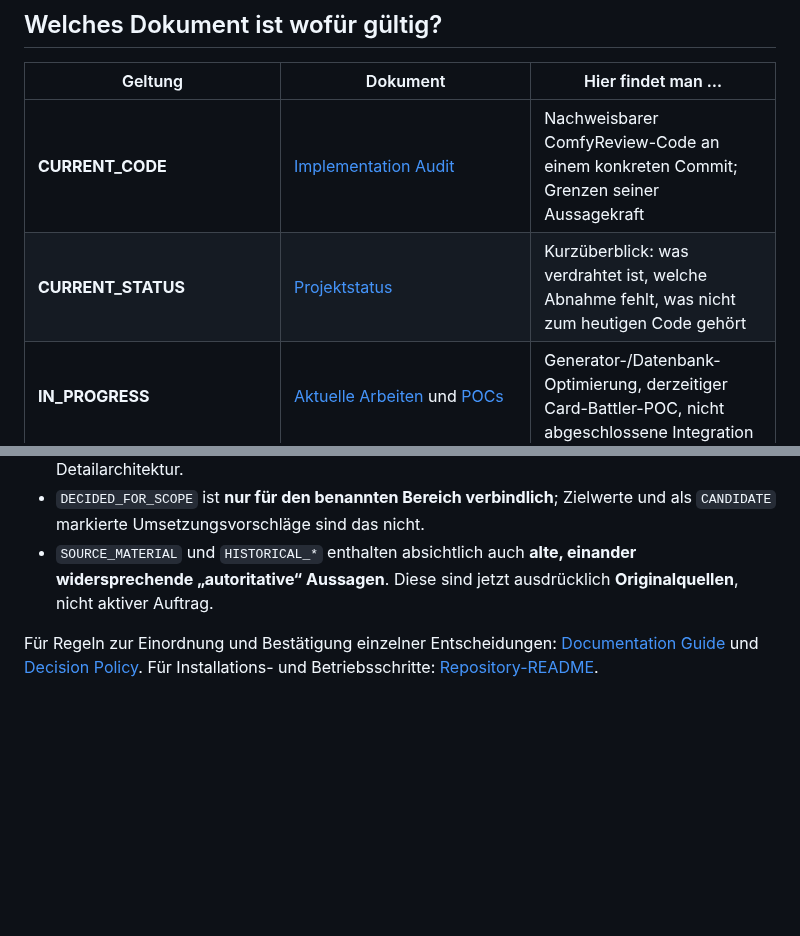
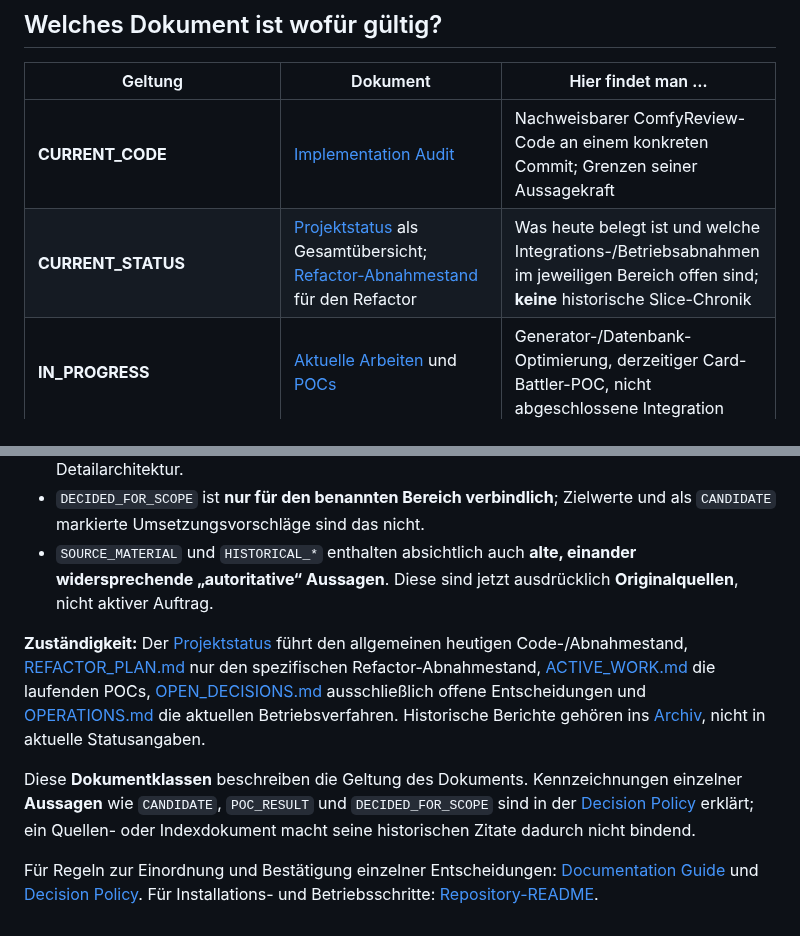
Before and after one commit to Lexoniarus/ComfyReview, a Markdown page: docs/README.md, 2 parts joined by grey strips. Rendered like a GitHub page; blank space fills up the shorter version.

```diff
--- a/docs/README.md
+++ b/docs/README.md
@@ -7,7 +7,7 @@
 | Geltung | Dokument | Hier findet man … |
 | --- | --- | --- |
 | **CURRENT_CODE** | [Implementation Audit](IMPLEMENTATION_AUDIT.md) | Nachweisbarer ComfyReview-Code an einem konkreten Commit; Grenzen seiner Aussagekraft |
-| **CURRENT_STATUS** | [Projektstatus](project_status.md) | Kurzüberblick: was verdrahtet ist, welche Abnahme fehlt, was nicht zum heutigen Code gehört |
+| **CURRENT_STATUS** | [Projektstatus](project_status.md) als Gesamtübersicht; [Refactor-Abnahmestand](REFACTOR_PLAN.md) für den Refactor | Was heute belegt ist und welche Integrations-/Betriebsabnahmen im jeweiligen Bereich offen sind; **keine** historische Slice-Chronik |
 | **IN_PROGRESS** | [Aktuelle Arbeiten](ACTIVE_WORK.md) und [POCs](pocs/README.md) | Generator-/Datenbank-Optimierung, derzeitiger Card-Battler-POC, nicht abgeschlossene Integration |
 | **WORKING_DIRECTION** | [Projektentwicklung](PROJECT_EVOLUTION.md) | Warum Card Battler zuerst, danach Social/Chats, Academy/Schuljahr und die visuelle VN zuletzt |
 | **WORKING_VISION** | [Character-Chronicles-Zielbild](character-chronicles/vision/README.md) | **Kurze, klar lesbare Produktziele** ohne alte technische Festlegungen |
@@ -58,4 +63,8 @@ docs/
 - `DECIDED_FOR_SCOPE` ist **nur für den benannten Bereich verbindlich**; Zielwerte und als `CANDIDATE` markierte Umsetzungsvorschläge sind das nicht.
 - `SOURCE_MATERIAL` und `HISTORICAL_*` enthalten absichtlich auch **alte, einander widersprechende „autoritative“ Aussagen**. Diese sind jetzt ausdrücklich **Originalquellen**, nicht aktiver Auftrag.
 
+**Zuständigkeit:** Der [Projektstatus](project_status.md) führt den allgemeinen heutigen Code-/Abnahmestand, [REFACTOR_PLAN.md](REFACTOR_PLAN.md) nur den spezifischen Refactor-Abnahmestand, [ACTIVE_WORK.md](ACTIVE_WORK.md) die laufenden POCs, [OPEN_DECISIONS.md](OPEN_DECISIONS.md) ausschließlich offene Entscheidungen und [OPERATIONS.md](OPERATIONS.md) die aktuellen Betriebsverfahren. Historische Berichte gehören ins [Archiv](archive/README.md), nicht in aktuelle Statusangaben.
+
+Diese **Dokumentklassen** beschreiben die Geltung des Dokuments. Kennzeichnungen einzelner **Aussagen** wie `CANDIDATE`, `POC_RESULT` und `DECIDED_FOR_SCOPE` sind in der [Decision Policy](DECISION_POLICY.md) erklärt; ein Quellen- oder Indexdokument macht seine historischen Zitate dadurch nicht bindend.
+
 Für Regeln zur Einordnung und Bestätigung einzelner Entscheidungen: [Documentation Guide](DOCUMENTATION_GUIDE.md) und [Decision Policy](DECISION_POLICY.md). Für Installations- und Betriebsschritte: [Repository-README](../README.md).
```
Also changed, not shown: other parts of docs/README.md (+11 -6 lines).
